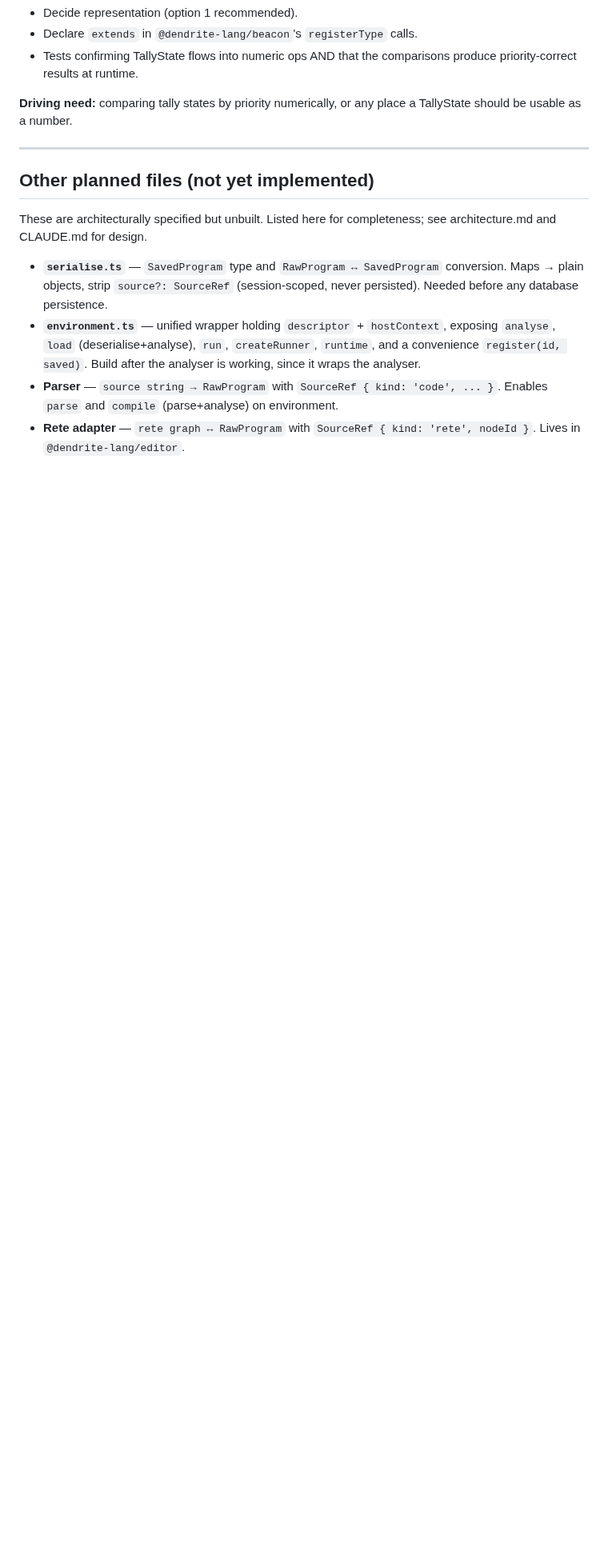
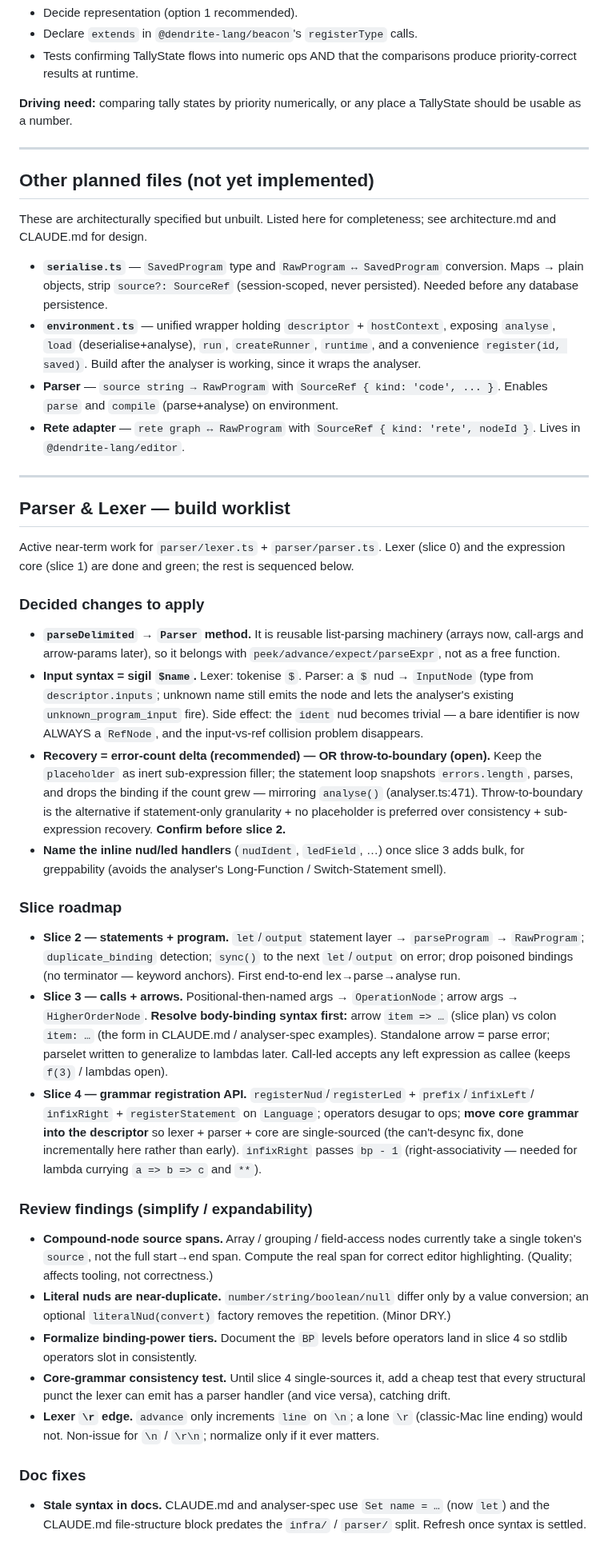
Before and after one commit to IJIJI/Dendrite, a Markdown page: .docs/todo.md, the part around the change. Shown at 80% size. GitHub-like rendering; blank space fills up the shorter version.

Commit message:
Added future todo

```diff
--- a/.docs/todo.md
+++ b/.docs/todo.md
@@ -88,3 +88,63 @@ These are architecturally specified but unbuilt. Listed here for completeness; s
 - **`environment.ts`** — unified wrapper holding `descriptor` + `hostContext`, exposing `analyse`, `load` (deserialise+analyse), `run`, `createRunner`, `runtime`, and a convenience `register(id, saved)`. Build after the analyser is working, since it wraps the analyser.
 - **Parser** — `source string → RawProgram` with `SourceRef { kind: 'code', ... }`. Enables `parse` and `compile` (parse+analyse) on environment.
 - **Rete adapter** — `rete graph ↔ RawProgram` with `SourceRef { kind: 'rete', nodeId }`. Lives in `@dendrite-lang/editor`.
+
+---
+
+## Parser & Lexer — build worklist
+
+Active near-term work for `parser/lexer.ts` + `parser/parser.ts`. Lexer (slice 0) and the
+expression core (slice 1) are done and green; the rest is sequenced below.
+
+### Decided changes to apply
+
+- **`parseDelimited` → `Parser` method.** It is reusable list-parsing machinery (arrays now,
+  call-args and arrow-params later), so it belongs with `peek/advance/expect/parseExpr`, not as a
+  free function.
+- **Input syntax = sigil `$name`.** Lexer: tokenise `$`. Parser: a `$` nud → `InputNode` (type
+  from `descriptor.inputs`; unknown name still emits the node and lets the analyser's existing
+  `unknown_program_input` fire). Side effect: the `ident` nud becomes trivial — a bare identifier
+  is now ALWAYS a `RefNode`, and the input-vs-ref collision problem disappears.
+- **Recovery = error-count delta (recommended) — OR throw-to-boundary (open).** Keep the
+  `placeholder` as inert sub-expression filler; the statement loop snapshots `errors.length`,
+  parses, and drops the binding if the count grew — mirroring `analyse()`
+  (analyser.ts:471). Throw-to-boundary is the alternative if statement-only granularity + no
+  placeholder is preferred over consistency + sub-expression recovery. **Confirm before slice 2.**
+- **Name the inline nud/led handlers** (`nudIdent`, `ledField`, …) once slice 3 adds bulk, for
+  greppability (avoids the analyser's Long-Function / Switch-Statement smell).
+
+### Slice roadmap
+
+- **Slice 2 — statements + program.** `let`/`output` statement layer → `parseProgram` →
+  `RawProgram`; `duplicate_binding` detection; `sync()` to the next `let`/`output` on error; drop
+  poisoned bindings (no terminator — keyword anchors). First end-to-end lex→parse→analyse run.
+- **Slice 3 — calls + arrows.** Positional-then-named args → `OperationNode`; arrow args →
+  `HigherOrderNode`. **Resolve body-binding syntax first:** arrow `item => …` (slice plan) vs colon
+  `item: …` (the form in CLAUDE.md / analyser-spec examples). Standalone arrow = parse error;
+  parselet written to generalize to lambdas later. Call-led accepts any left expression as callee
+  (keeps `f(3)` / lambdas open).
+- **Slice 4 — grammar registration API.** `registerNud`/`registerLed` + `prefix`/`infixLeft`/
+  `infixRight` + `registerStatement` on `Language`; operators desugar to ops; **move core grammar
+  into the descriptor** so lexer + parser + core are single-sourced (the can't-desync fix, done
+  incrementally here rather than early). `infixRight` passes `bp - 1` (right-associativity —
+  needed for lambda currying `a => b => c` and `**`).
+
+### Review findings (simplify / expandability)
+
+- **Compound-node source spans.** Array / grouping / field-access nodes currently take a single
+  token's `source`, not the full start→end span. Compute the real span for correct editor
+  highlighting. (Quality; affects tooling, not correctness.)
+- **Literal nuds are near-duplicate.** `number/string/boolean/null` differ only by a value
+  conversion; an optional `literalNud(convert)` factory removes the repetition. (Minor DRY.)
+- **Formalize binding-power tiers.** Document the `BP` levels before operators land in slice 4 so
+  stdlib operators slot in consistently.
+- **Core-grammar consistency test.** Until slice 4 single-sources it, add a cheap test that every
+  structural punct the lexer can emit has a parser handler (and vice versa), catching drift.
+- **Lexer `\r` edge.** `advance` only increments `line` on `\n`; a lone `\r` (classic-Mac line
+  ending) would not. Non-issue for `\n` / `\r\n`; normalize only if it ever matters.
+
+### Doc fixes
+
+- **Stale syntax in docs.** CLAUDE.md and analyser-spec use `Set name = …` (now `let`) and the
+  CLAUDE.md file-structure block predates the `infra/` / `parser/` split. Refresh once syntax is
+  settled.
```
